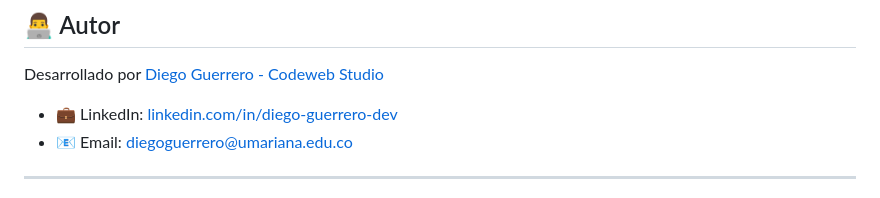
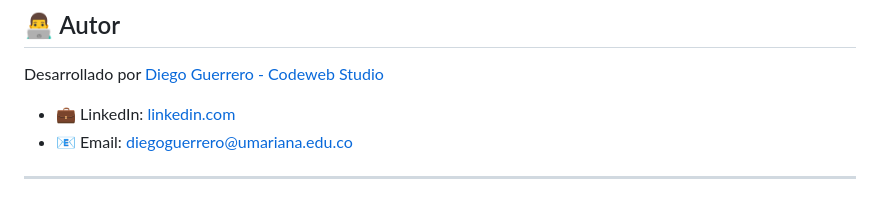
Before and after one commit to Diego-9612/CookinCode-WebApp, a Markdown page: README.md, the part around the change. Drawn GitHub-style.

```diff
--- a/README.md
+++ b/README.md
@@ -114,7 +114,7 @@ Este proyecto está bajo la licencia **MIT**. Consulta el archivo `LICENSE` para
 
 Desarrollado por [Diego Guerrero - Codeweb Studio](https://github.com/Diego-9612)
 
-* 💼 LinkedIn: [linkedin.com/in/diego-guerrero-dev](https://www.linkedin.com/in/diego-guerrero-dev)
+* 💼 LinkedIn: [linkedin.com](https://www.linkedin.com/in/diego-guerrero-software/)
 * 📧 Email: [diegoguerrero@umariana.edu.co](mailto:diegoguerrero@umariana.edu.co)
 
 ---
```
